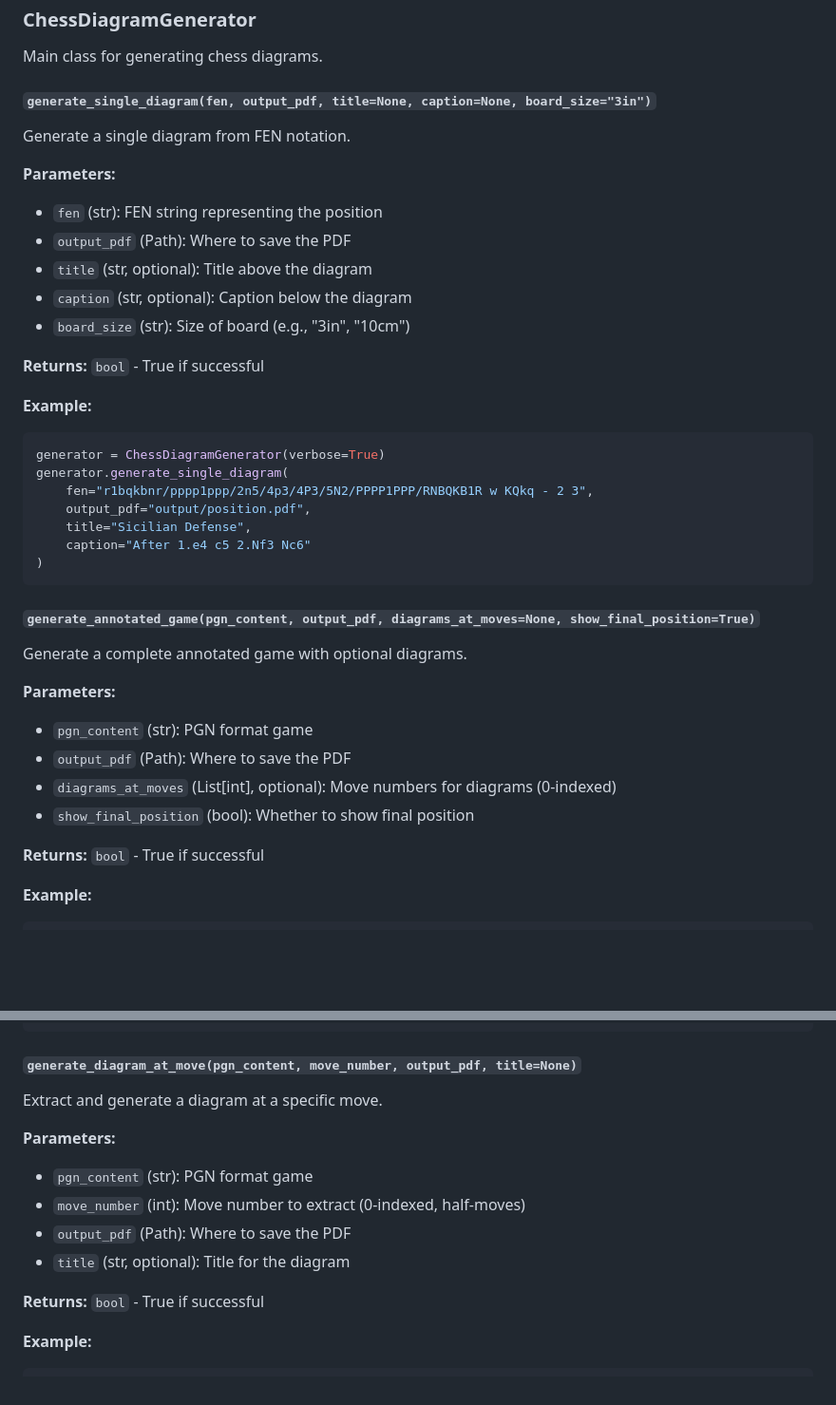
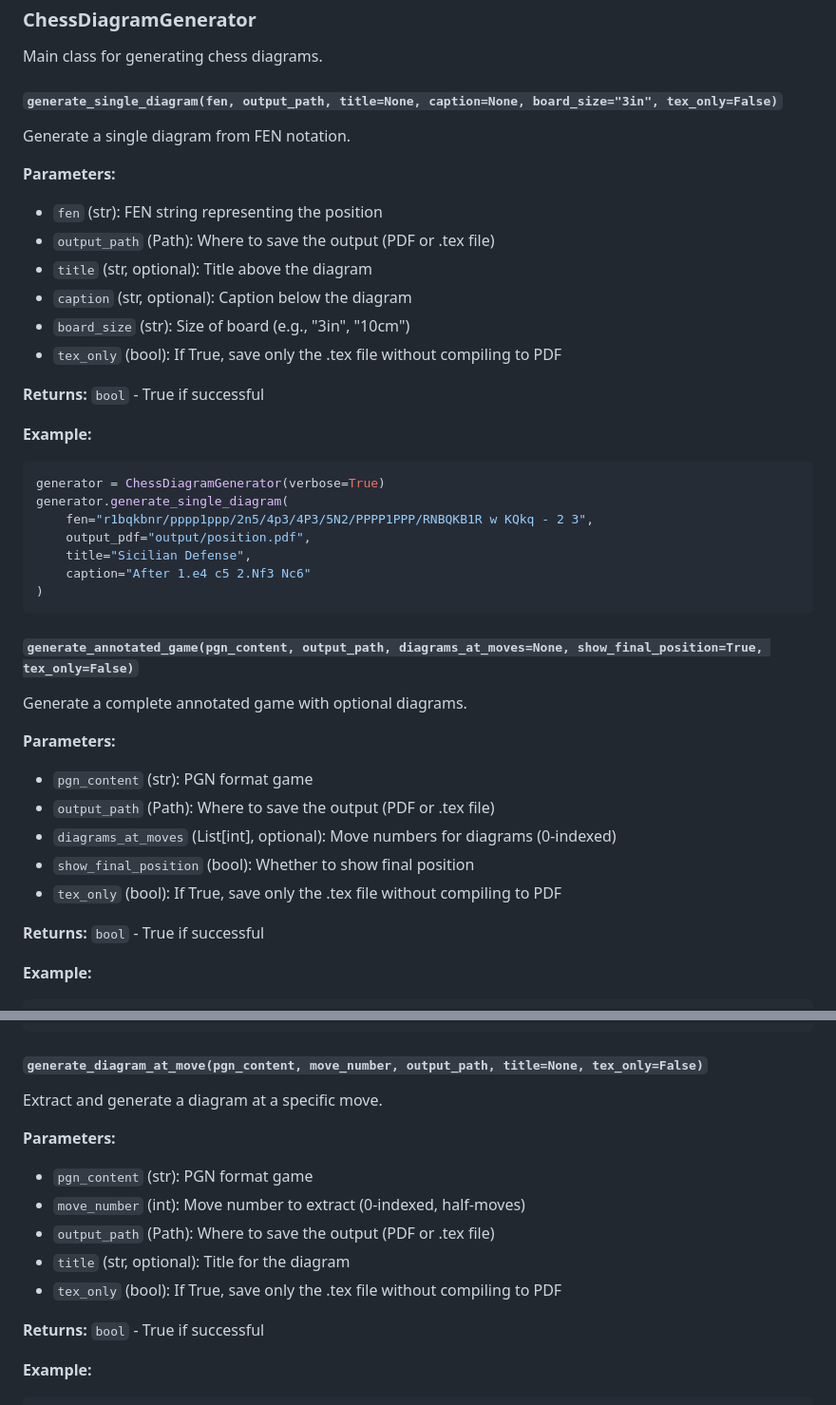
Before and after one commit to whelanh/ChessPublisher, a Markdown page: README.md, 2 parts joined by grey strips. Shown at 95% size. Rendered like a GitHub page; blank space fills up the shorter version.

````diff
--- a/README.md
+++ b/README.md
@@ -131,16 +130,17 @@ generator.generate_single_diagram(
 
 Main class for generating chess diagrams.
 
-#### `generate_single_diagram(fen, output_pdf, title=None, caption=None, board_size="3in")`
+#### `generate_single_diagram(fen, output_path, title=None, caption=None, board_size="3in", tex_only=False)`
 
 Generate a single diagram from FEN notation.
 
 **Parameters:**
 - `fen` (str): FEN string representing the position
-- `output_pdf` (Path): Where to save the PDF
+- `output_path` (Path): Where to save the output (PDF or .tex file)
 - `title` (str, optional): Title above the diagram
 - `caption` (str, optional): Caption below the diagram
 - `board_size` (str): Size of board (e.g., "3in", "10cm")
+- `tex_only` (bool): If True, save only the .tex file without compiling to PDF
 
 **Returns:** `bool` - True if successful
 
@@ -155,15 +155,16 @@ generator.generate_single_diagram(
 )
 ```
 
-#### `generate_annotated_game(pgn_content, output_pdf, diagrams_at_moves=None, show_final_position=True)`
+#### `generate_annotated_game(pgn_content, output_path, diagrams_at_moves=None, show_final_position=True, tex_only=False)`
 
 Generate a complete annotated game with optional diagrams.
 
 **Parameters:**
 - `pgn_content` (str): PGN format game
-- `output_pdf` (Path): Where to save the PDF
+- `output_path` (Path): Where to save the output (PDF or .tex file)
 - `diagrams_at_moves` (List[int], optional): Move numbers for diagrams (0-indexed)
 - `show_final_position` (bool): Whether to show final position
+- `tex_only` (bool): If True, save only the .tex file without compiling to PDF
 
 **Returns:** `bool` - True if successful
 
@@ -184,15 +185,16 @@ generator.generate_annotated_game(
 )
 ```
 
-#### `generate_diagram_at_move(pgn_content, move_number, output_pdf, title=None)`
+#### `generate_diagram_at_move(pgn_content, move_number, output_path, title=None, tex_only=False)`
 
 Extract and generate a diagram at a specific move.
 
 **Parameters:**
 - `pgn_content` (str): PGN format game
 - `move_number` (int): Move number to extract (0-indexed, half-moves)
-- `output_pdf` (Path): Where to save the PDF
+- `output_path` (Path): Where to save the output (PDF or .tex file)
 - `title` (str, optional): Title for the diagram
+- `tex_only` (bool): If True, save only the .tex file without compiling to PDF
 
 **Returns:** `bool` - True if successful
 
````
Also changed, not shown: other parts of README.md (+25 -28 lines), WINDOWS_SETUP.md (+42 -99 lines).
